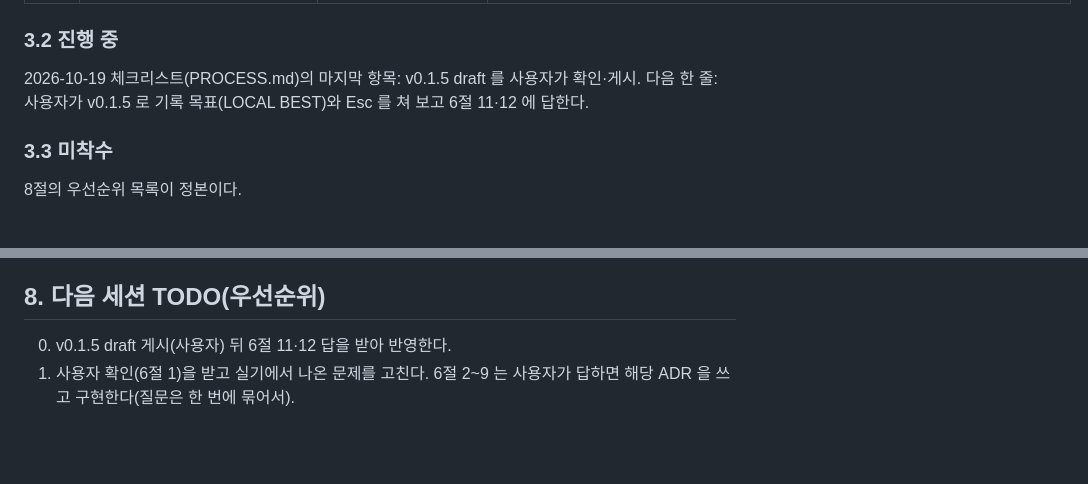
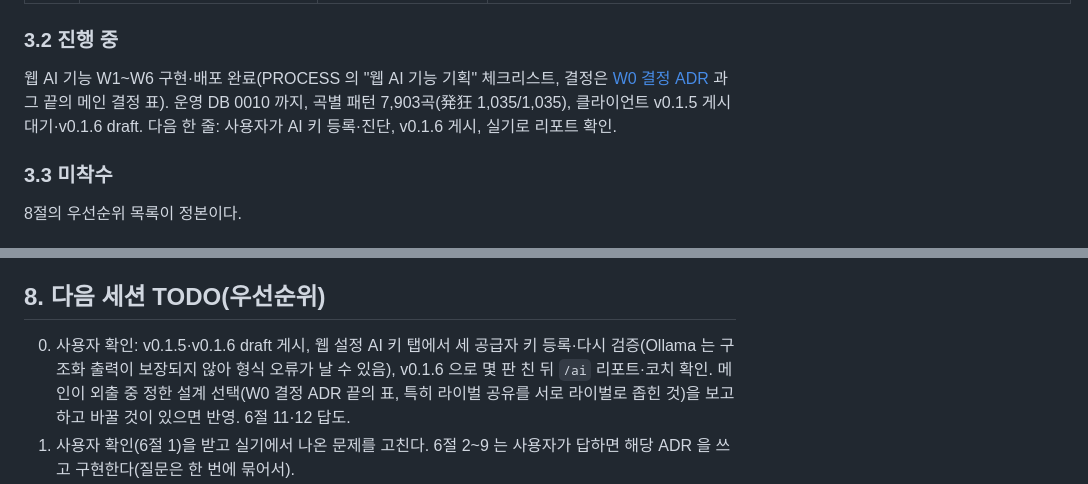
Before and after one commit to B-HS/R-BMS, a Markdown page: docs/HANDOFF.md, 2 parts joined by grey strips. Rendered like a GitHub page; blank space fills up the shorter version.

Commit message:
docs: 인수인계에 AI 기능 배포 상태와 사용자 확인 항목 반영

```diff
--- a/docs/HANDOFF.md
+++ b/docs/HANDOFF.md
@@ -38,7 +38,7 @@ R-BMS 는 Rust 로 만든 BMS 리듬게임 플레이어(beatoraja 형식 Lua 스
 
 ### 3.2 진행 중
 
-2026-10-19 체크리스트(PROCESS.md)의 마지막 항목: v0.1.5 draft 를 사용자가 확인·게시. 다음 한 줄: 사용자가 v0.1.5 로 기록 목표(LOCAL BEST)와 Esc 를 쳐 보고 6절 11·12 에 답한다.
+웹 AI 기능 W1~W6 구현·배포 완료(PROCESS 의 "웹 AI 기능 기획" 체크리스트, 결정은 [W0 결정 ADR](acknowledge/2026-10-19-adr-web-ai-decisions.md) 과 그 끝의 메인 결정 표). 운영 DB 0010 까지, 곡별 패턴 7,903곡(発狂 1,035/1,035), 클라이언트 v0.1.5 게시 대기·v0.1.6 draft. 다음 한 줄: 사용자가 AI 키 등록·진단, v0.1.6 게시, 실기로 리포트 확인.
 
 ### 3.3 미착수
 
@@ -113,7 +113,7 @@ R-BMS 는 Rust 로 만든 BMS 리듬게임 플레이어(beatoraja 형식 Lua 스
 
 ## 8. 다음 세션 TODO(우선순위)
 
-0. v0.1.5 draft 게시(사용자) 뒤 6절 11·12 답을 받아 반영한다.
+0. 사용자 확인: v0.1.5·v0.1.6 draft 게시, 웹 설정 AI 키 탭에서 세 공급자 키 등록·다시 검증(Ollama 는 구조화 출력이 보장되지 않아 형식 오류가 날 수 있음), v0.1.6 으로 몇 판 친 뒤 `/ai` 리포트·코치 확인. 메인이 외출 중 정한 설계 선택(W0 결정 ADR 끝의 표, 특히 라이벌 공유를 서로 라이벌로 좁힌 것)을 보고하고 바꿀 것이 있으면 반영. 6절 11·12 답도.
 1. 사용자 확인(6절 1)을 받고 실기에서 나온 문제를 고친다. 6절 2~9 는 사용자가 답하면 해당 ADR 을 쓰고 구현한다(질문은 한 번에 묶어서).
 2. 실제 창 QA: `docs/quality-assurance/2026-10-11-default-skin-manual-check.md` 맨 위 "먼저 확인할 것", 3.18 의 K1~K8(키 입력·present 스레드·가림·Main Thread Checker), 나머지 표(미체크 126줄). Windows·Linux 실기(test-debt 3.3·3.4). 사람이 해야 하므로 결과를 받아 고친다.
 3. 테스트 부채 정리([quality-assurance/2026-10-14-test-debt.md](quality-assurance/2026-10-14-test-debt.md) 3절): 우선 데이터·정확성에 닿는 것 — 3.72(같은 판 동시 중복 제출 `ER_DUP_ENTRY` 500, 재시도 밖 쓰기), 3.74(관리자 표 저장 중복 키 500), 3.55(키보드·컨트롤러 섞어 칠 때 순서), 3.56(옛 FRAME 리플레이 재생), 3.12(서버 응답 → Rust 반대 방향 계약), 3.73(`rbms-cli config` 쓰기 부작용), 3.37(번들 표 없는 id 200). 그다음 실기 의존 항목.
```
Also changed, not shown: other parts of docs/HANDOFF.md (+1 -1 lines).
